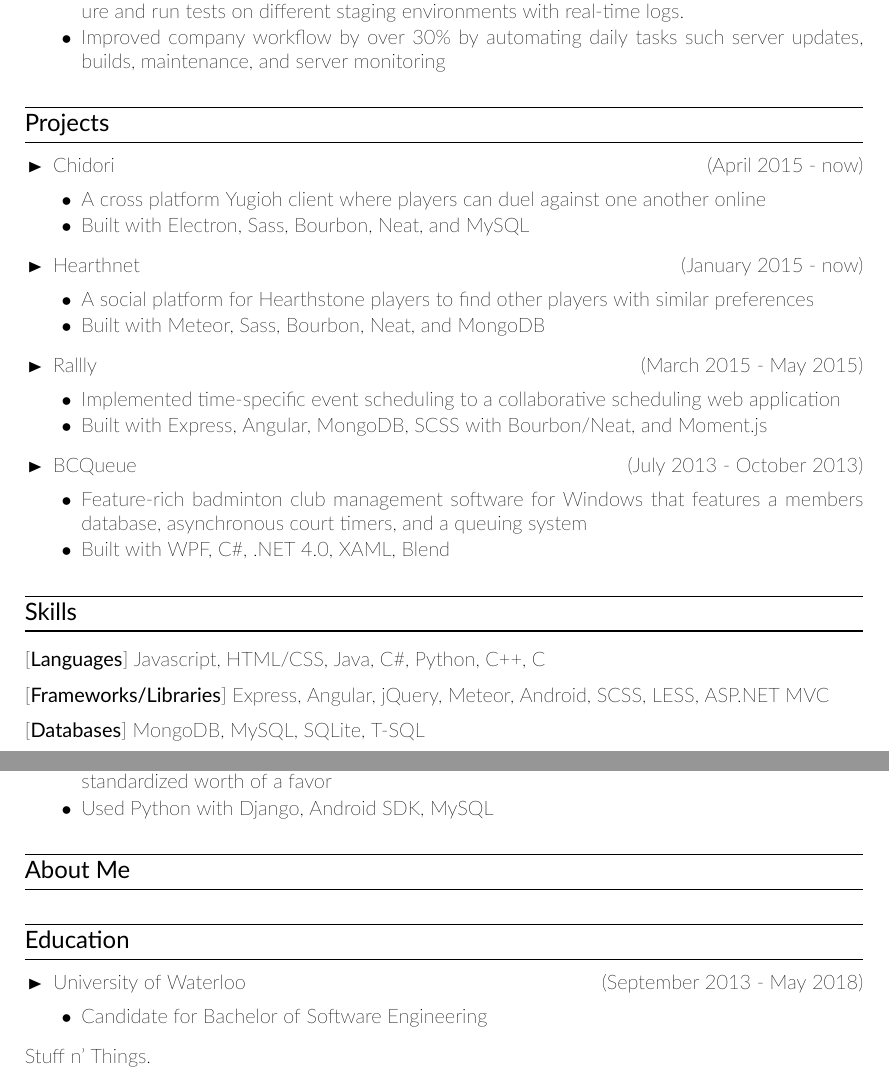
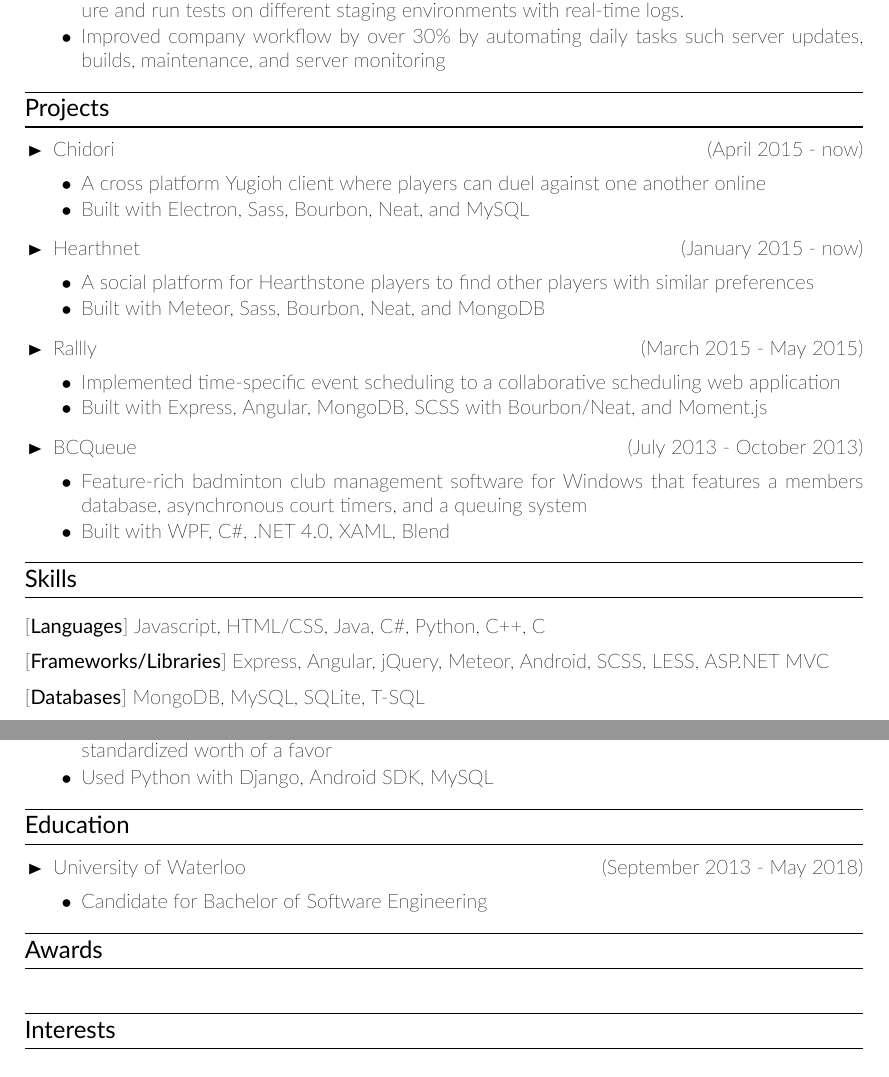
Before and after one commit to clemmy/cv, a LaTeX CV (resume.tex): two parts of pages 1 and 2 of 2, joined at a grey line, cut so that both start at the same text. Compiled offline with XeLaTeX.

Commit message:
Fixes spacing issues.

```diff
--- a/resume.tex
+++ b/resume.tex
@@ -92,6 +92,7 @@
 	}
 \end{itemize}
 
+\vspace{-2.5mm}
 \cvsectiontitle{Projects} %http://clementhoang.net/\#work
 \vspace{-0.8cm}
 \begin{itemize}[leftmargin=0.5cm]
@@ -113,12 +114,12 @@
 }
 \end{itemize}
 
+\vspace{-2.5mm}
 \cvsectiontitle{Skills}
 [\textbf{Languages}] Javascript, HTML/CSS, Java, C\#, Python, C++, C \\[0.2cm]
 [\textbf{Frameworks/Libraries}] Express, Angular, jQuery, Meteor, Android, SCSS, LESS, ASP.NET MVC \\[0.2cm]
 [\textbf{Databases}] MongoDB, MySQL, SQLite, T-SQL \\[0.2cm]
 [\textbf{Tools}] Git, Bower, Grunt, Gulp, Bash
-
 
 \cvsectiontitle{Hackathons}
 \vspace{-0.8cm}
@@ -141,8 +142,7 @@
 }
 \end{itemize}
 
-% Personal information, hobbies etc
-\cvsectiontitle{About Me}
+\vspace{-2.5mm}
 \cvsectiontitle{Education}
 \vspace{-0.8cm}
 \begin{itemize}[leftmargin=0.5cm]
@@ -150,6 +150,11 @@
 	\cvsubbullet{Candidate for Bachelor of Software Engineering}
 }
 \end{itemize}
-Stuff n' Things.
+
+\vspace{-2.5mm}
+\cvsectiontitle{Awards}
+
+\vspace{-2.5mm}
+\cvsectiontitle{Interests}
 
 \end{document}
```
